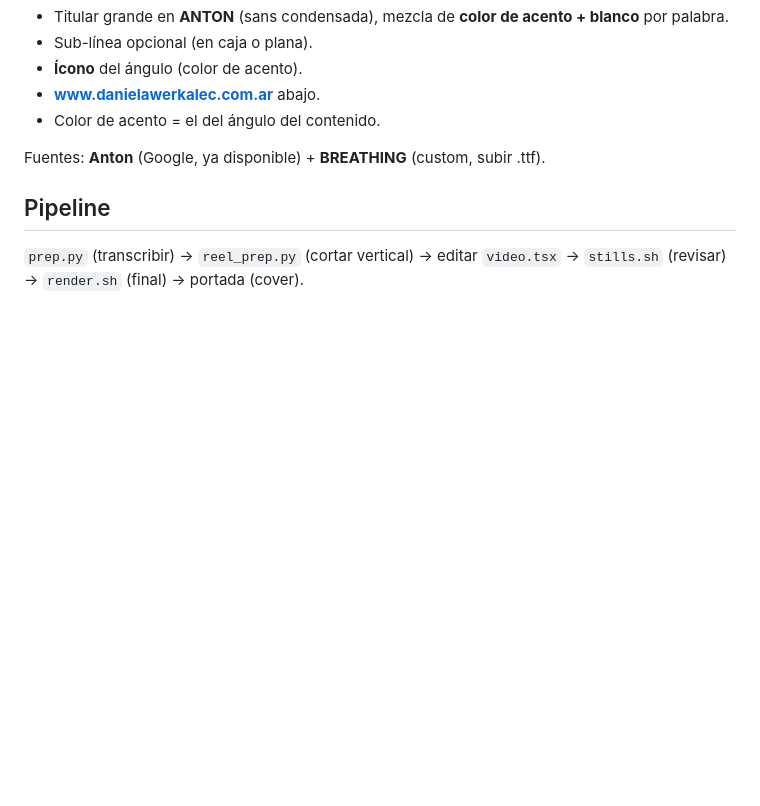
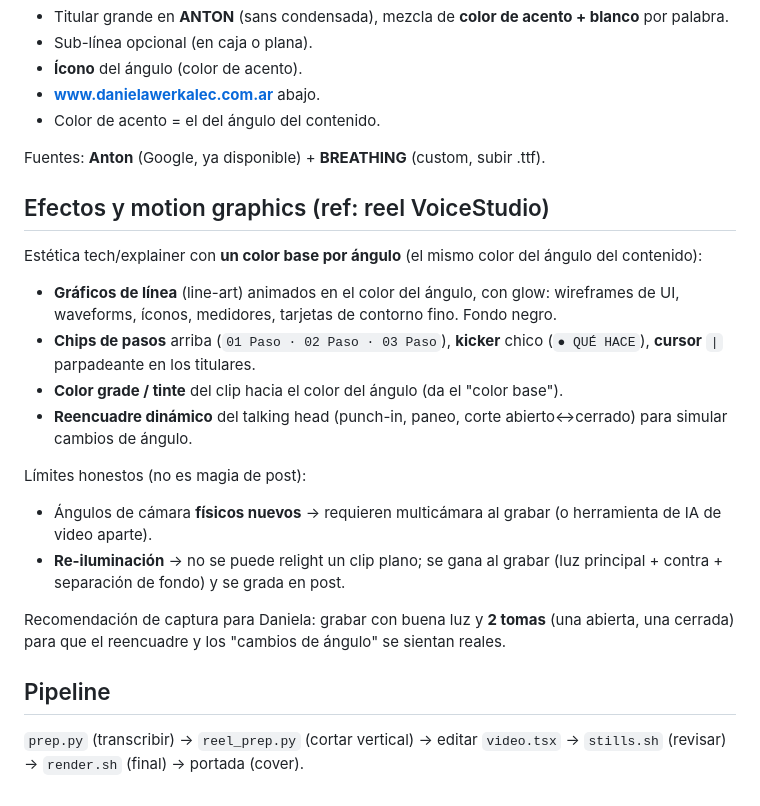
Before and after one commit to desarrollowerkalec-commits/videos_con_claude, a Markdown page: marcas/daniela-werkalec/estilo.md, the part around the change. Rendered like a GitHub page; blank space fills up the shorter version.

Commit message:
Estilo: agregar efectos/motion graphics con color base por angulo y limites honestos de captura
Co-Authored-By: Claude Opus 4.8 <noreply@anthropic.com>
Claude-Session: https://claude.ai/code/session_015X5bsFSsEjKkzYz61cgL2z

```diff
--- a/marcas/daniela-werkalec/estilo.md
+++ b/marcas/daniela-werkalec/estilo.md
@@ -101,6 +101,24 @@ Una portada por reel. Estructura (ver covers reales):
 
 Fuentes: **Anton** (Google, ya disponible) + **BREATHING** (custom, subir .ttf).
 
+## Efectos y motion graphics (ref: reel VoiceStudio)
+
+Estética tech/explainer con **un color base por ángulo** (el mismo color del ángulo del contenido):
+
+- **Gráficos de línea** (line-art) animados en el color del ángulo, con glow: wireframes de UI, waveforms,
+  íconos, medidores, tarjetas de contorno fino. Fondo negro.
+- **Chips de pasos** arriba (`01 Paso · 02 Paso · 03 Paso`), **kicker** chico (`● QUÉ HACE`), **cursor** `|`
+  parpadeante en los titulares.
+- **Color grade / tinte** del clip hacia el color del ángulo (da el "color base").
+- **Reencuadre dinámico** del talking head (punch-in, paneo, corte abierto↔cerrado) para simular cambios de ángulo.
+
+Límites honestos (no es magia de post):
+- Ángulos de cámara **físicos nuevos** → requieren multicámara al grabar (o herramienta de IA de video aparte).
+- **Re-iluminación** → no se puede relight un clip plano; se gana al grabar (luz principal + contra + separación de fondo) y se grada en post.
+
+Recomendación de captura para Daniela: grabar con buena luz y **2 tomas** (una abierta, una cerrada) para
+que el reencuadre y los "cambios de ángulo" se sientan reales.
+
 ## Pipeline
 
 `prep.py` (transcribir) → `reel_prep.py` (cortar vertical) → editar `video.tsx` → `stills.sh` (revisar) → `render.sh` (final) → portada (cover).
```
